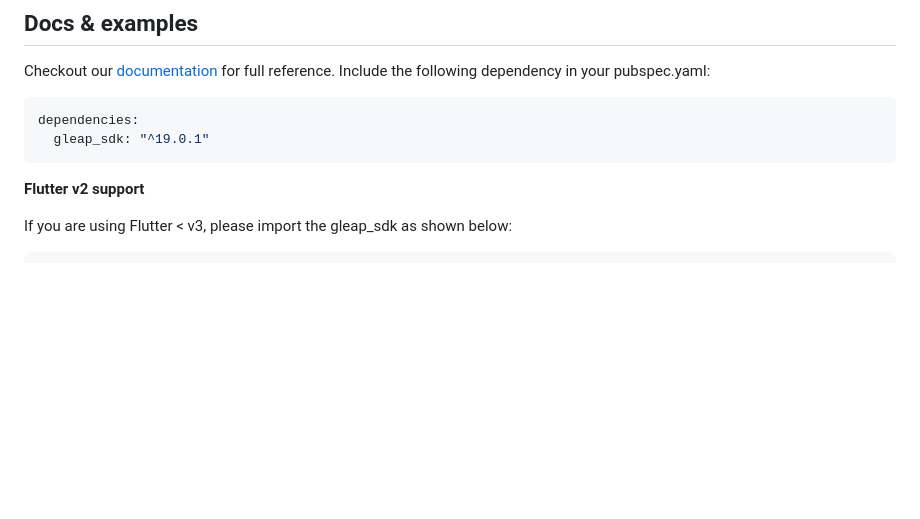
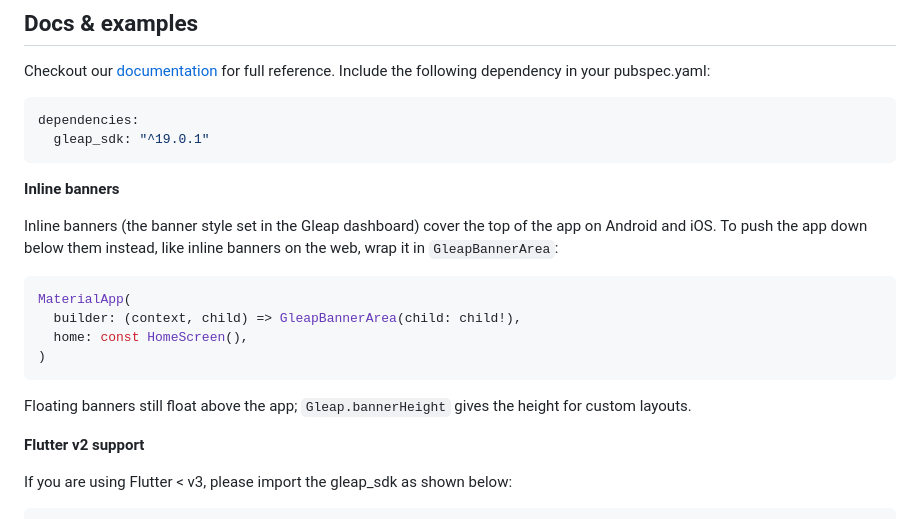
Before and after one commit to GleapSDK/Flutter-SDK, a Markdown page: README.md, the part around the change. Drawn GitHub-style; blank space fills up the shorter version.

Commit message:
docs: inline banners in the README
Co-Authored-By: Claude Opus 5.5 <noreply@anthropic.com>

````diff
--- a/README.md
+++ b/README.md
@@ -14,6 +14,19 @@ Checkout our [documentation](https://docs.gleap.ai/documentation/flutter/README)
 dependencies:
   gleap_sdk: "^19.0.1"
 ```
+
+**Inline banners**
+
+Inline banners (the banner style set in the Gleap dashboard) cover the top of the app on Android and iOS. To push the app down below them instead, like inline banners on the web, wrap it in `GleapBannerArea`:
+
+```dart
+MaterialApp(
+  builder: (context, child) => GleapBannerArea(child: child!),
+  home: const HomeScreen(),
+)
+```
+
+Floating banners still float above the app; `Gleap.bannerHeight` gives the height for custom layouts.
 
 **Flutter v2 support**
 
````
